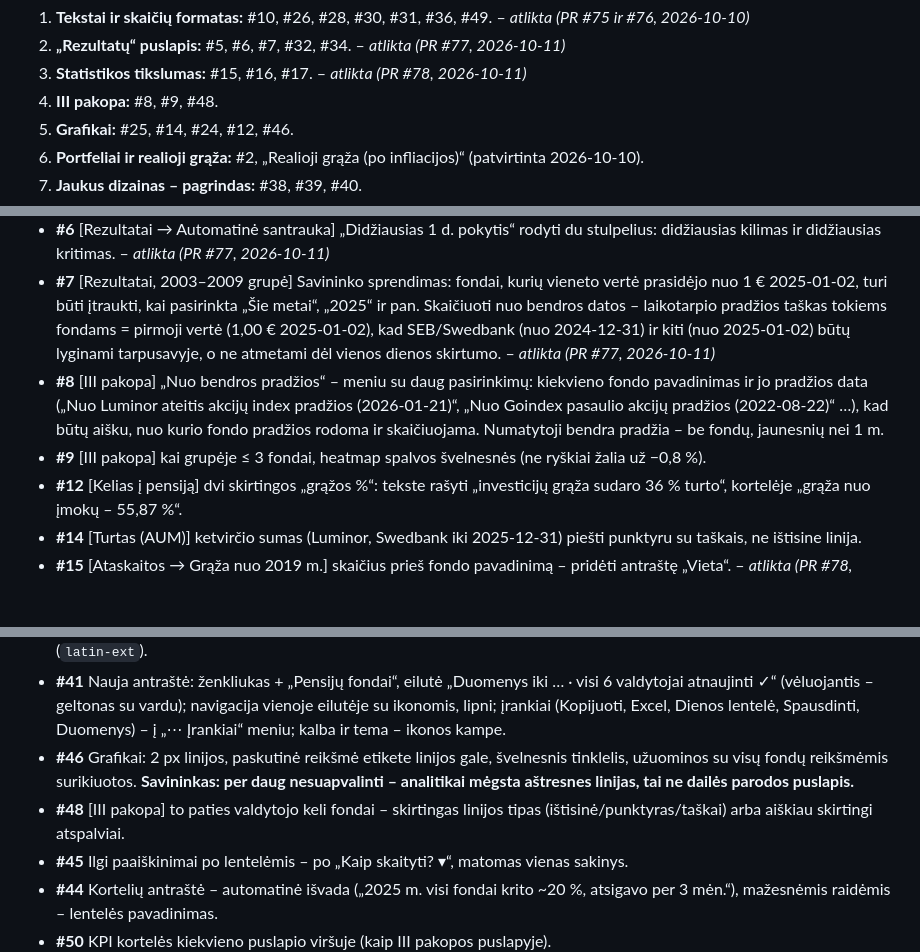
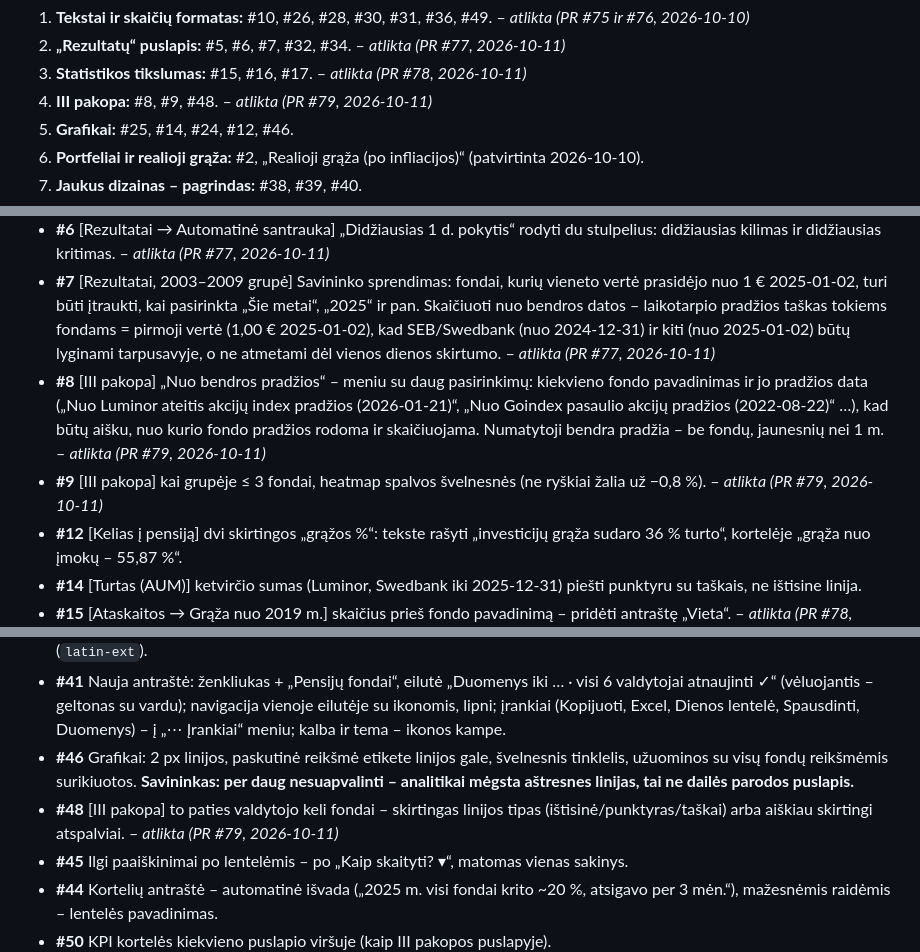
Before and after one commit to VytisCode/pension-fund-tracker, a Markdown page: IDEAS.md, 3 parts joined by grey strips. Drawn GitHub-style; blank space fills up the shorter version.

Commit message:
IDEAS.md: paketas 4 atliktas
Co-Authored-By: Claude Opus 5.5 <noreply@anthropic.com>
Claude-Session: https://claude.ai/code/session_01NZZRpHnt5HNvsjSiUMMssQ

```diff
--- a/IDEAS.md
+++ b/IDEAS.md
@@ -62,7 +62,7 @@ Savininkas 2026-10-09 vakare peržiūrėjo visos svetainės auditą (68 punktai)
 1. **Tekstai ir skaičių formatas:** #10, #26, #28, #30, #31, #36, #49. – *atlikta (PR #75 ir #76, 2026-10-10)*
 2. **„Rezultatų“ puslapis:** #5, #6, #7, #32, #34. – *atlikta (PR #77, 2026-10-11)*
 3. **Statistikos tikslumas:** #15, #16, #17. – *atlikta (PR #78, 2026-10-11)*
-4. **III pakopa:** #8, #9, #48.
+4. **III pakopa:** #8, #9, #48. – *atlikta (PR #79, 2026-10-11)*
 5. **Grafikai:** #25, #14, #24, #12, #46.
 6. **Portfeliai ir realioji grąža:** #2, „Realioji grąža (po infliacijos)“ (patvirtinta 2026-10-10).
 7. **Jaukus dizainas – pagrindas:** #38, #39, #40.
@@ -88,8 +88,8 @@ Savininkas 2026-10-09 vakare peržiūrėjo visos svetainės auditą (68 punktai)
 - **#5** [Rezultatai → Bendra reitingų lentelė] Goindex lyginamas 16 kartų, kiti 30. Jungiklis „tik bendri laikotarpiai“ (kur dalyvauja visi 6) ir pastaba po lentele. – *atlikta (PR #77, 2026-10-11)*
 - **#6** [Rezultatai → Automatinė santrauka] „Didžiausias 1 d. pokytis“ rodyti du stulpelius: didžiausias kilimas ir didžiausias kritimas. – *atlikta (PR #77, 2026-10-11)*
 - **#7** [Rezultatai, 2003–2009 grupė] Savininko sprendimas: fondai, kurių vieneto vertė prasidėjo nuo 1 € 2025-01-02, turi būti įtraukti, kai pasirinkta „Šie metai“, „2025“ ir pan. Skaičiuoti nuo bendros datos – laikotarpio pradžios taškas tokiems fondams = pirmoji vertė (1,00 € 2025-01-02), kad SEB/Swedbank (nuo 2024-12-31) ir kiti (nuo 2025-01-02) būtų lyginami tarpusavyje, o ne atmetami dėl vienos dienos skirtumo. – *atlikta (PR #77, 2026-10-11)*
-- **#8** [III pakopa] „Nuo bendros pradžios“ – meniu su daug pasirinkimų: kiekvieno fondo pavadinimas ir jo pradžios data („Nuo Luminor ateitis akcijų index pradžios (2026-01-21)“, „Nuo Goindex pasaulio akcijų pradžios (2022-08-22)“ …), kad būtų aišku, nuo kurio fondo pradžios rodoma ir skaičiuojama. Numatytoji bendra pradžia – be fondų, jaunesnių nei 1 m.
-- **#9** [III pakopa] kai grupėje ≤ 3 fondai, heatmap spalvos švelnesnės (ne ryškiai žalia už −0,8 %).
+- **#8** [III pakopa] „Nuo bendros pradžios“ – meniu su daug pasirinkimų: kiekvieno fondo pavadinimas ir jo pradžios data („Nuo Luminor ateitis akcijų index pradžios (2026-01-21)“, „Nuo Goindex pasaulio akcijų pradžios (2022-08-22)“ …), kad būtų aišku, nuo kurio fondo pradžios rodoma ir skaičiuojama. Numatytoji bendra pradžia – be fondų, jaunesnių nei 1 m. – *atlikta (PR #79, 2026-10-11)*
+- **#9** [III pakopa] kai grupėje ≤ 3 fondai, heatmap spalvos švelnesnės (ne ryškiai žalia už −0,8 %). – *atlikta (PR #79, 2026-10-11)*
 - **#12** [Kelias į pensiją] dvi skirtingos „grąžos %“: tekste rašyti „investicijų grąža sudaro 36 % turto“, kortelėje „grąža nuo įmokų – 55,87 %“.
 - **#14** [Turtas (AUM)] ketvirčio sumas (Luminor, Swedbank iki 2025-12-31) piešti punktyru su taškais, ne ištisine linija.
 - **#15** [Ataskaitos → Grąža nuo 2019 m.] skaičius prieš fondo pavadinimą – pridėti antraštę „Vieta“. – *atlikta (PR #78, 2026-10-11)*
@@ -113,7 +113,7 @@ Savininkas 2026-10-09 vakare peržiūrėjo visos svetainės auditą (68 punktai)
 - **#40** Šriftai: antraštėms serifinis (Fraunces arba Source Serif 4), tekstui Inter su `tabular-nums`. **Būtinai patikrinti, ar šriftas turi visas lietuviškas raides (ą č ę ė į š ų ū ž, didžiosios taip pat)** – geriausia laikyti šrifto failus repozitorijoje (`latin-ext`).
 - **#41** Nauja antraštė: ženkliukas + „Pensijų fondai“, eilutė „Duomenys iki … · visi 6 valdytojai atnaujinti ✓“ (vėluojantis – geltonas su vardu); navigacija vienoje eilutėje su ikonomis, lipni; įrankiai (Kopijuoti, Excel, Dienos lentelė, Spausdinti, Duomenys) – į „⋯ Įrankiai“ meniu; kalba ir tema – ikonos kampe.
 - **#46** Grafikai: 2 px linijos, paskutinė reikšmė etikete linijos gale, švelnesnis tinklelis, užuominos su visų fondų reikšmėmis surikiuotos. **Savininkas: per daug nesuapvalinti – analitikai mėgsta aštresnes linijas, tai ne dailės parodos puslapis.**
-- **#48** [III pakopa] to paties valdytojo keli fondai – skirtingas linijos tipas (ištisinė/punktyras/taškai) arba aiškiau skirtingi atspalviai.
+- **#48** [III pakopa] to paties valdytojo keli fondai – skirtingas linijos tipas (ištisinė/punktyras/taškai) arba aiškiau skirtingi atspalviai. – *atlikta (PR #79, 2026-10-11)*
 - **#45** Ilgi paaiškinimai po lentelėmis – po „Kaip skaityti? ▾“, matomas vienas sakinys.
 - **#44** Kortelių antraštė – automatinė išvada („2025 m. visi fondai krito ~20 %, atsigavo per 3 mėn.“), mažesnėmis raidėmis – lentelės pavadinimas.
 - **#50** KPI kortelės kiekvieno puslapio viršuje (kaip III pakopos puslapyje).
```
